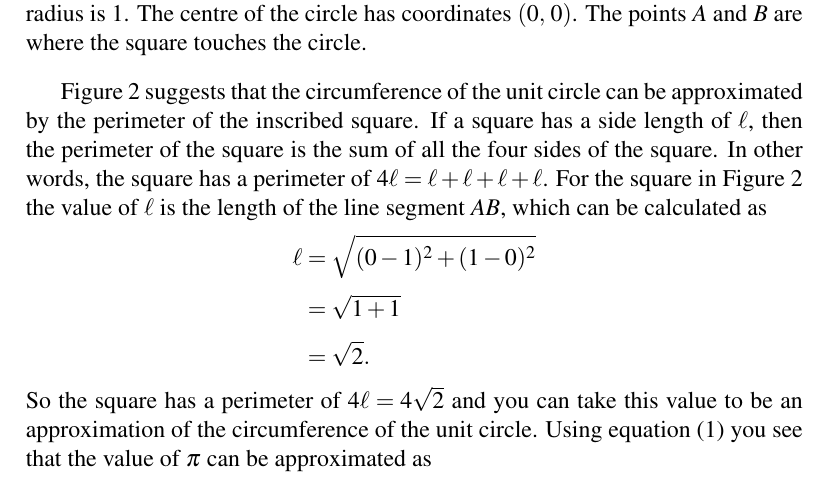
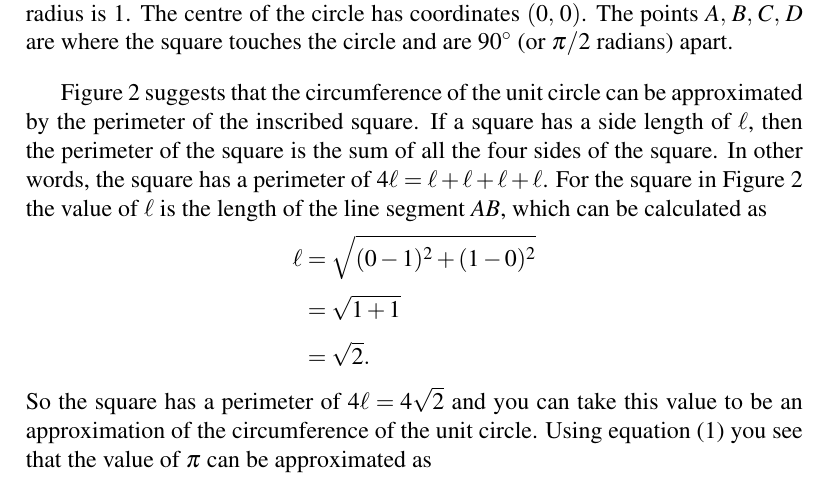
Before and after one commit to mvngu/hsnote, a LaTeX document (05_approximation.tex): part of page 2 of 3, cut so that both start at the same text. Compiled offline with pdfLaTeX.

Commit message:
Elaborate on the caption of a figure.

```diff
--- a/05_approximation.tex
+++ b/05_approximation.tex
@@ -98,8 +98,9 @@ $c$ of the unit circle.
 \caption{%%
   A unit circle with an inscribed square.  A \emph{unit circle} is a
   circle whose radius is $1$.  The centre of the circle has
-  coordinates $\tuple{0}{0}$.  The points $A$ and $B$ are where the
-  square touches the circle.
+  coordinates $\tuple{0}{0}$.  The points $\quadruple{A}{B}{C}{D}$ are
+  where the square touches the circle and are $\degree{90}$~(or
+  $\pi / 2$ radians) apart.
 }
 \label{fig:circle_inscribed_square}
 \end{figure}
```
